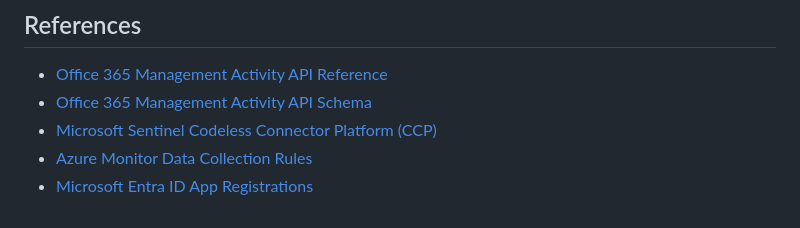
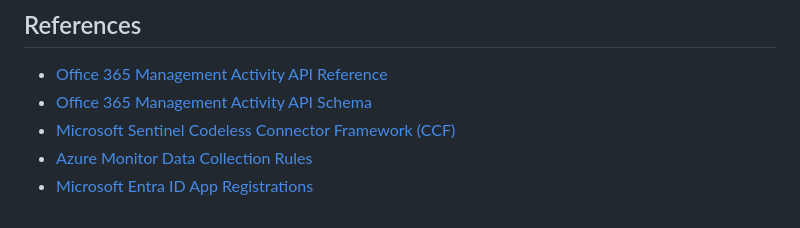
Before and after one commit to markolauren/M365AuditGeneralAndDLPSolution, a Markdown page: README.md, the part around the change. Rendered like a GitHub page.

```diff
--- a/README.md
+++ b/README.md
@@ -173,6 +173,6 @@ Both connectors share the same DCE, DCR, and table - differing only in the API e
 
 - [Office 365 Management Activity API Reference](https://docs.microsoft.com/office/office-365-management-api/office-365-management-activity-api-reference)
 - [Office 365 Management Activity API Schema](https://docs.microsoft.com/office/office-365-management-api/office-365-management-activity-api-schema)
-- [Microsoft Sentinel Codeless Connector Platform (CCP)](https://learn.microsoft.com/azure/sentinel/create-codeless-connector)
+- [Microsoft Sentinel Codeless Connector Framework (CCF)](https://learn.microsoft.com/azure/sentinel/create-codeless-connector)
 - [Azure Monitor Data Collection Rules](https://learn.microsoft.com/azure/azure-monitor/essentials/data-collection-rule-overview)
 - [Microsoft Entra ID App Registrations](https://learn.microsoft.com/entra/identity-platform/quickstart-register-app)
```
